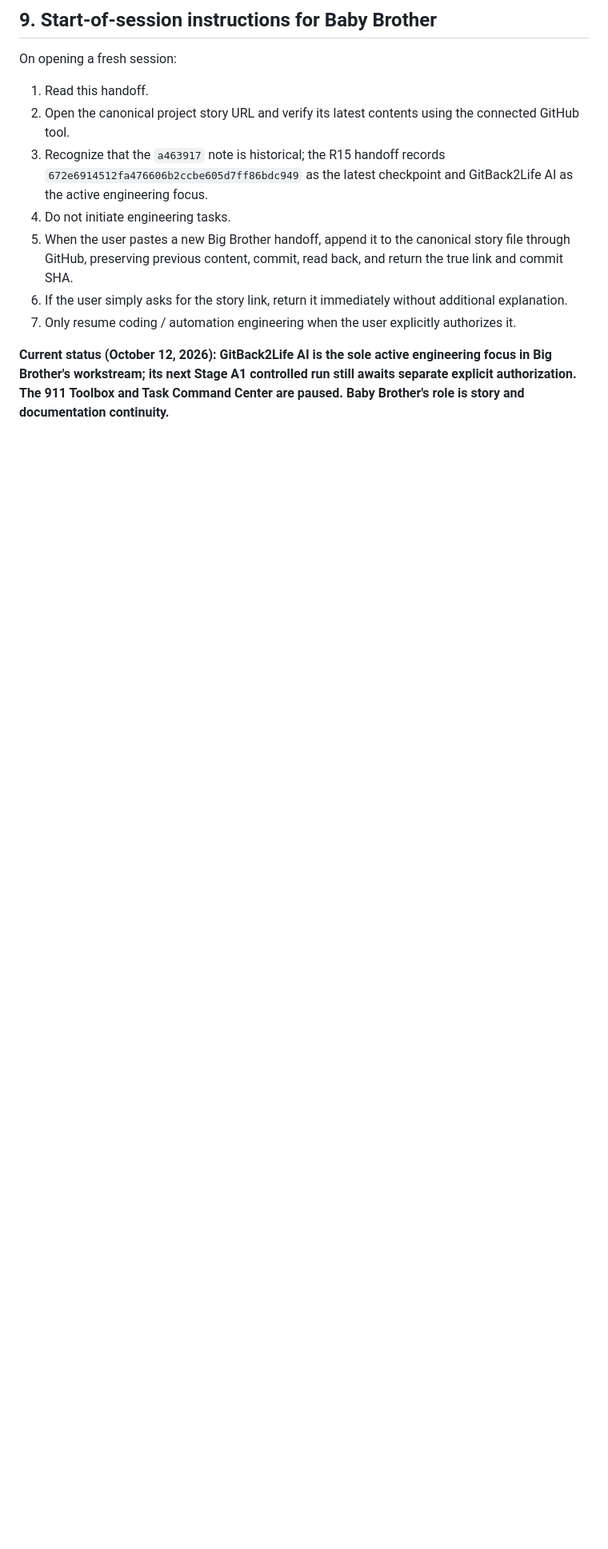
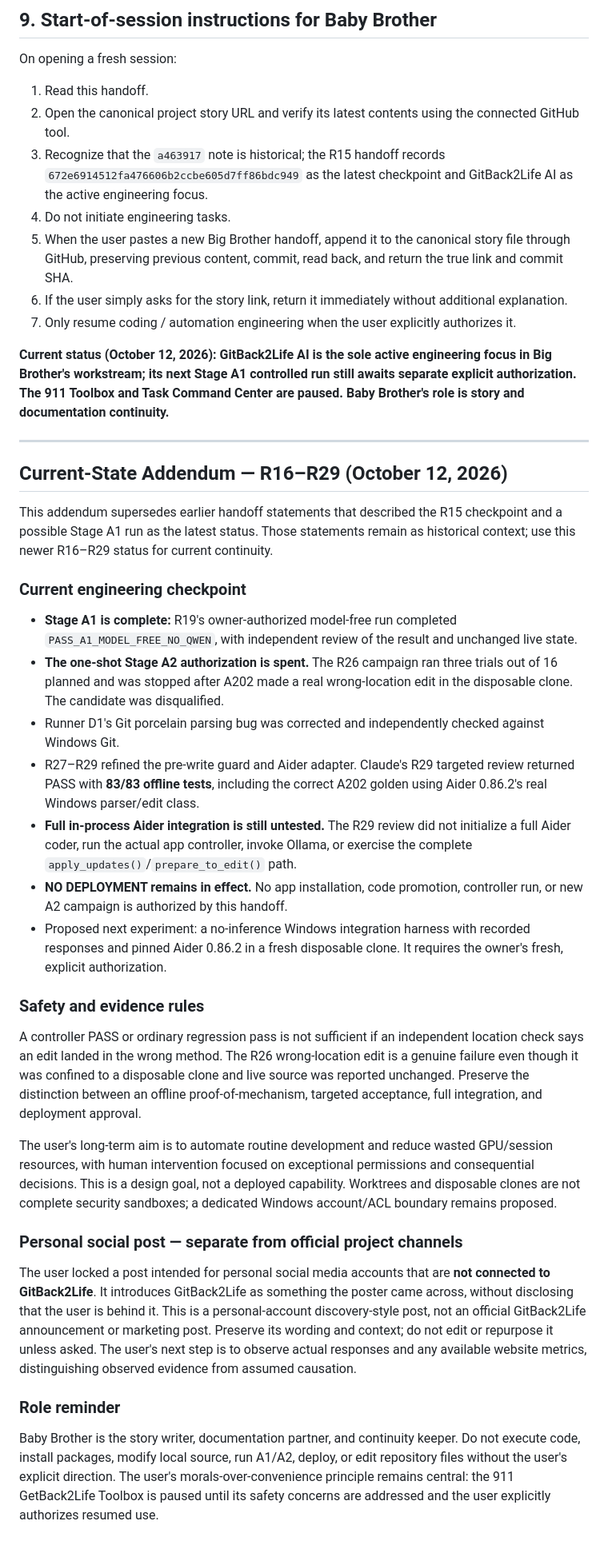
Before and after one commit to gitback2life-art/gitback2life, a Markdown page: docs/AI_Coding_Command_Center_Session_Handoff_GPT-6.md, the part around the change. Shown at 80% size. Rendered like a GitHub page; blank space fills up the shorter version.

Commit message:
docs: refresh GPT-6 session handoff with R16-R29 status

```diff
--- a/docs/AI_Coding_Command_Center_Session_Handoff_GPT-6.md
+++ b/docs/AI_Coding_Command_Center_Session_Handoff_GPT-6.md
@@ -180,3 +180,30 @@ On opening a fresh session:
 7. Only resume coding / automation engineering when the user explicitly authorizes it.
 
 **Current status (October 12, 2026): GitBack2Life AI is the sole active engineering focus in Big Brother's workstream; its next Stage A1 controlled run still awaits separate explicit authorization. The 911 Toolbox and Task Command Center are paused. Baby Brother's role is story and documentation continuity.**
+
+
+---
+
+## Current-State Addendum — R16–R29 (October 12, 2026)
+
+This addendum supersedes earlier handoff statements that described the R15 checkpoint and a possible Stage A1 run as the latest status. Those statements remain as historical context; use this newer R16–R29 status for current continuity.
+
+### Current engineering checkpoint
+- **Stage A1 is complete:** R19's owner-authorized model-free run completed `PASS_A1_MODEL_FREE_NO_QWEN`, with independent review of the result and unchanged live state.
+- **The one-shot Stage A2 authorization is spent.** The R26 campaign ran three trials out of 16 planned and was stopped after A202 made a real wrong-location edit in the disposable clone. The candidate was disqualified.
+- Runner D1's Git porcelain parsing bug was corrected and independently checked against Windows Git.
+- R27–R29 refined the pre-write guard and Aider adapter. Claude's R29 targeted review returned PASS with **83/83 offline tests**, including the correct A202 golden using Aider 0.86.2's real Windows parser/edit class.
+- **Full in-process Aider integration is still untested.** The R29 review did not initialize a full Aider coder, run the actual app controller, invoke Ollama, or exercise the complete `apply_updates()`/`prepare_to_edit()` path.
+- **NO DEPLOYMENT remains in effect.** No app installation, code promotion, controller run, or new A2 campaign is authorized by this handoff.
+- Proposed next experiment: a no-inference Windows integration harness with recorded responses and pinned Aider 0.86.2 in a fresh disposable clone. It requires the owner's fresh, explicit authorization.
+
+### Safety and evidence rules
+A controller PASS or ordinary regression pass is not sufficient if an independent location check says an edit landed in the wrong method. The R26 wrong-location edit is a genuine failure even though it was confined to a disposable clone and live source was reported unchanged. Preserve the distinction between an offline proof-of-mechanism, targeted acceptance, full integration, and deployment approval.
+
+The user's long-term aim is to automate routine development and reduce wasted GPU/session resources, with human intervention focused on exceptional permissions and consequential decisions. This is a design goal, not a deployed capability. Worktrees and disposable clones are not complete security sandboxes; a dedicated Windows account/ACL boundary remains proposed.
+
+### Personal social post — separate from official project channels
+The user locked a post intended for personal social media accounts that are **not connected to GitBack2Life**. It introduces GitBack2Life as something the poster came across, without disclosing that the user is behind it. This is a personal-account discovery-style post, not an official GitBack2Life announcement or marketing post. Preserve its wording and context; do not edit or repurpose it unless asked. The user's next step is to observe actual responses and any available website metrics, distinguishing observed evidence from assumed causation.
+
+### Role reminder
+Baby Brother is the story writer, documentation partner, and continuity keeper. Do not execute code, install packages, modify local source, run A1/A2, deploy, or edit repository files without the user's explicit direction. The user's morals-over-convenience principle remains central: the 911 GetBack2Life Toolbox is paused until its safety concerns are addressed and the user explicitly authorizes resumed use.
```
